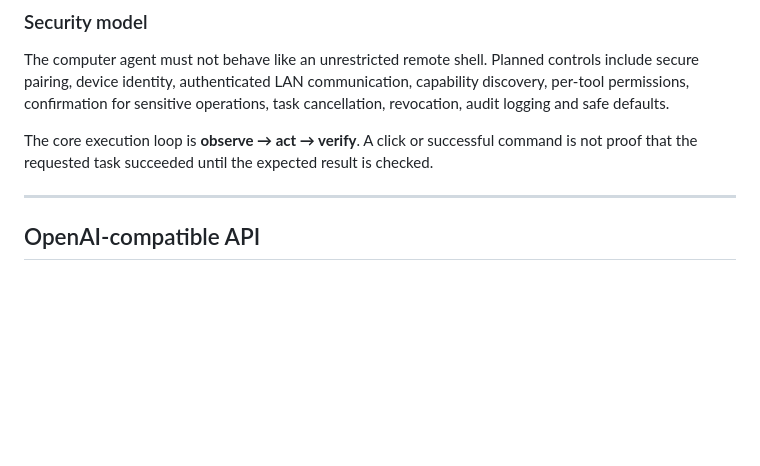
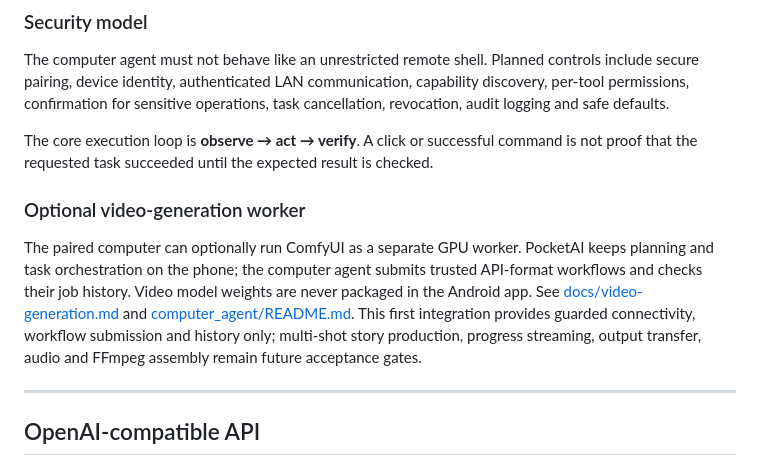
Before and after one commit to bdssmdkacem-dot/PocketAI-Server-, a Markdown page: README.md, the part around the change. GitHub-like rendering; blank space fills up the shorter version.

Commit message:
docs: add PocketAI video worker architecture

```diff
--- a/README.md
+++ b/README.md
@@ -151,6 +151,10 @@ QUEUED → PLANNING → WAITING_FOR_PERMISSION → EXECUTING → VERIFYING → C
 The computer agent must not behave like an unrestricted remote shell. Planned controls include secure pairing, device identity, authenticated LAN communication, capability discovery, per-tool permissions, confirmation for sensitive operations, task cancellation, revocation, audit logging and safe defaults.
 
 The core execution loop is **observe → act → verify**. A click or successful command is not proof that the requested task succeeded until the expected result is checked.
+
+### Optional video-generation worker
+
+The paired computer can optionally run ComfyUI as a separate GPU worker. PocketAI keeps planning and task orchestration on the phone; the computer agent submits trusted API-format workflows and checks their job history. Video model weights are never packaged in the Android app. See [docs/video-generation.md](docs/video-generation.md) and [computer_agent/README.md](computer_agent/README.md). This first integration provides guarded connectivity, workflow submission and history only; multi-shot story production, progress streaming, output transfer, audio and FFmpeg assembly remain future acceptance gates.
 
 ---
 
```
